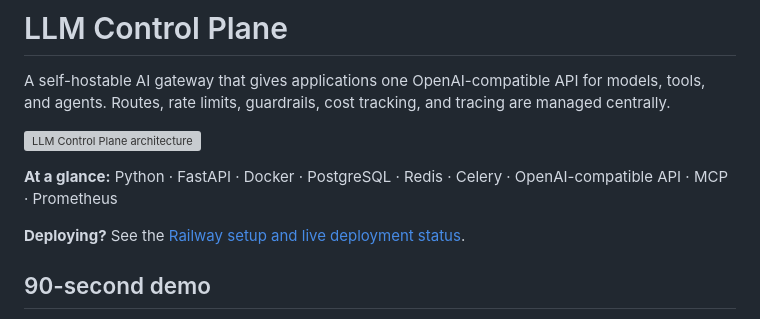
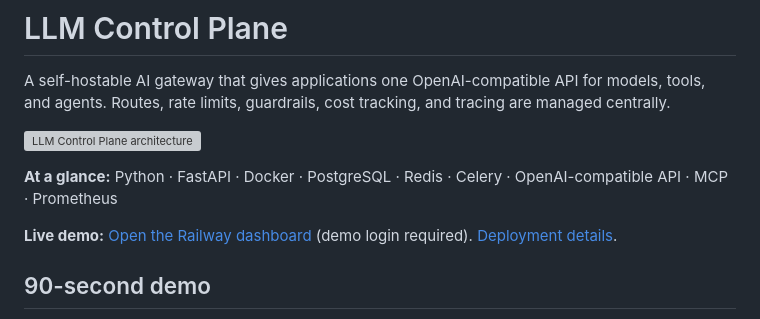
Before and after one commit to Mukulyadav2004/llm-comtrol-plane, a Markdown page: README.md, the part around the change. Rendered like a GitHub page; grey boxes are pictures that could not be loaded.

Commit message:
Link live Railway portfolio demo

```diff
--- a/README.md
+++ b/README.md
@@ -6,7 +6,7 @@ A self-hostable AI gateway that gives applications one OpenAI-compatible API for
 
 **At a glance:** Python · FastAPI · Docker · PostgreSQL · Redis · Celery · OpenAI-compatible API · MCP · Prometheus
 
-**Deploying?** See the [Railway setup and live deployment status](docs/railway.md).
+**Live demo:** [Open the Railway dashboard](https://dashboard-production-b92cb.up.railway.app) (demo login required). [Deployment details](docs/railway.md).
 
 ## 90-second demo
 
```
Also changed, not shown: docs/railway.md (+6 -0 lines).
